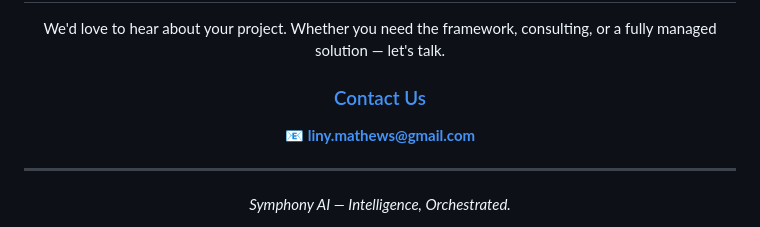
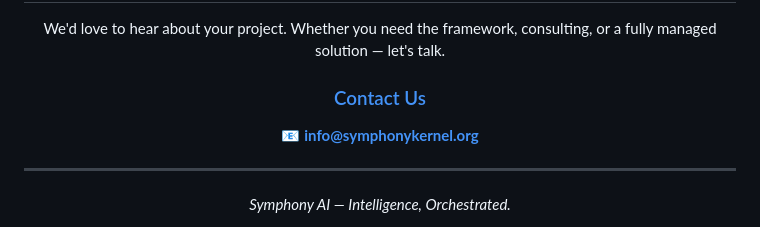
Before and after one commit to linymathews/symphony_ai, a Markdown page: README.md, the part around one of its changes. Drawn GitHub-style.

Commit message:
Update contact email in README.md

```diff
--- a/README.md
+++ b/README.md
@@ -122,5 +122,5 @@ We'd love to hear about your project. Whether you need the framework, consulting
 
-📧 **liny.mathews@gmail.com**
+📧 **info@symphonykernel.org**
 
 ---
 
```
Also changed, not shown: other parts of README.md (+1 -1 lines).
